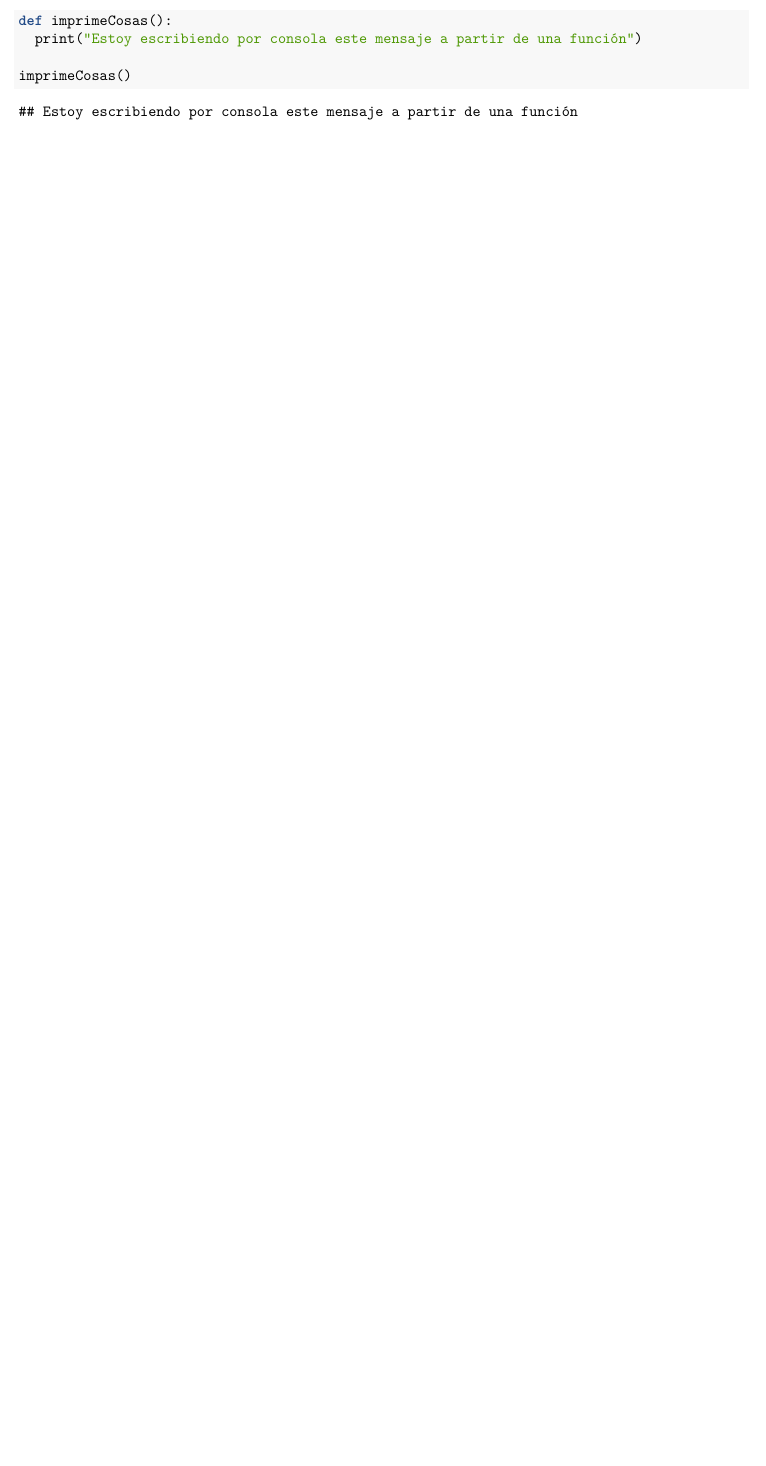
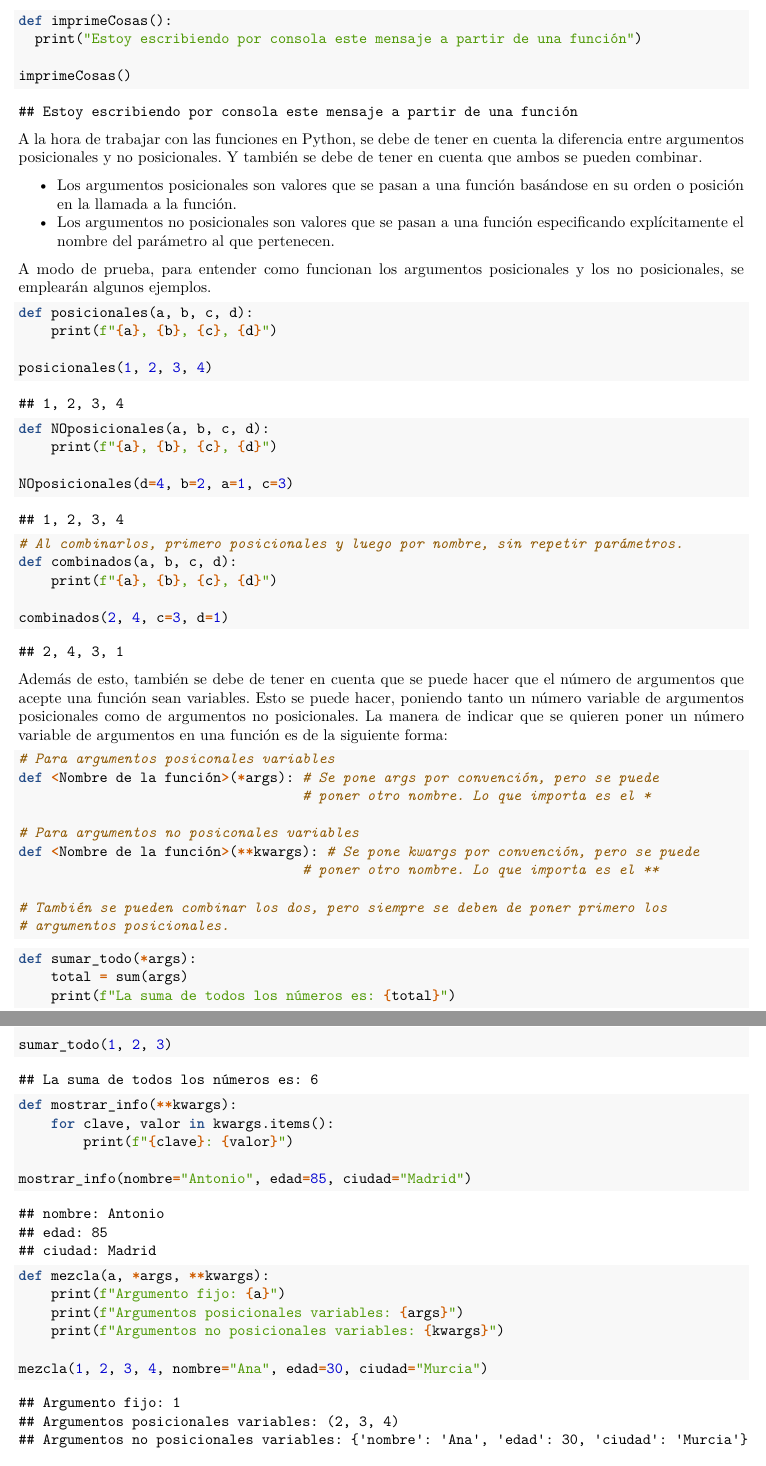
Before and after one commit to JaviPlazaRosique/Apuntes-Fundamentos-Master, an R Markdown document (Apuntes Fundamentos.Rmd): part of page 36 of 36 before the commit and two parts of pages 36 and 37 of 37 after it, the two joined at a grey line, cut so that both start at the same text, the shorter picture padded with empty space. Rendered offline with R 4.5, knitr and Pandoc, then LaTeX, with nearby package versions; some code elsewhere in the file could not run offline.

Commit message:
fin funciones

````diff
--- a/Apuntes Fundamentos.Rmd
+++ b/Apuntes Fundamentos.Rmd
@@ -1675,3 +1675,63 @@ def imprimeCosas():
 
 imprimeCosas()
 ```
+
+A la hora de trabajar con las funciones en Python, se debe de tener en cuenta la diferencia entre argumentos posicionales y no posicionales. Y también se debe de tener en cuenta que ambos se pueden combinar.
+
+- Los argumentos posicionales son valores que se pasan a una función basándose en su orden o posición en la llamada a la función.
+- Los argumentos no posicionales son valores que se pasan a una función especificando explícitamente el nombre del parámetro al que pertenecen.
+
+A modo de prueba, para entender como funcionan los argumentos posicionales y los no posicionales, se emplearán algunos ejemplos.
+
+```{python}
+def posicionales(a, b, c, d):
+    print(f"{a}, {b}, {c}, {d}")
+
+posicionales(1, 2, 3, 4)
+
+def NOposicionales(a, b, c, d):
+    print(f"{a}, {b}, {c}, {d}")
+
+NOposicionales(d=4, b=2, a=1, c=3)
+
+# Al combinarlos, primero posicionales y luego por nombre, sin repetir parámetros.
+def combinados(a, b, c, d):
+    print(f"{a}, {b}, {c}, {d}")
+
+combinados(2, 4, c=3, d=1)
+```
+
+Además de esto, también se debe de tener en cuenta que se puede hacer que el número de argumentos que acepte una función sean variables. Esto se puede hacer, poniendo tanto un número variable de argumentos posicionales como de argumentos no posicionales. La manera de indicar que se quieren poner un número variable de argumentos en una función es de la siguiente forma:
+
+```{python eval=FALSE}
+# Para argumentos posiconales variables
+def <Nombre de la función>(*args): # Se pone args por convención, pero se puede
+                                   # poner otro nombre. Lo que importa es el *
+
+# Para argumentos no posiconales variables
+def <Nombre de la función>(**kwargs): # Se pone kwargs por convención, pero se puede
+                                   # poner otro nombre. Lo que importa es el **
+
+# También se pueden combinar los dos, pero siempre se deben de poner primero los
+# argumentos posicionales.
+```
+
+```{python}
+def sumar_todo(*args):
+    total = sum(args)
+    print(f"La suma de todos los números es: {total}")
+
+sumar_todo(1, 2, 3)
+
+def mostrar_info(**kwargs):
+    for clave, valor in kwargs.items():
+        print(f"{clave}: {valor}")
+
+mostrar_info(nombre="Antonio", edad=85, ciudad="Madrid")
+
+def mezcla(a, *args, **kwargs):
+    print(f"Argumento fijo: {a}")
+    print(f"Argumentos posicionales variables: {args}")
+    print(f"Argumentos no posicionales variables: {kwargs}")
+
+mezcla(1, 2, 3, 4, nombre="Ana", edad=30, ciudad="Murcia")
````
Also changed, not shown: Apuntes-Fundamentos.pdf, Apuntes Fundamentos.Rmd (23 more changed lines).
